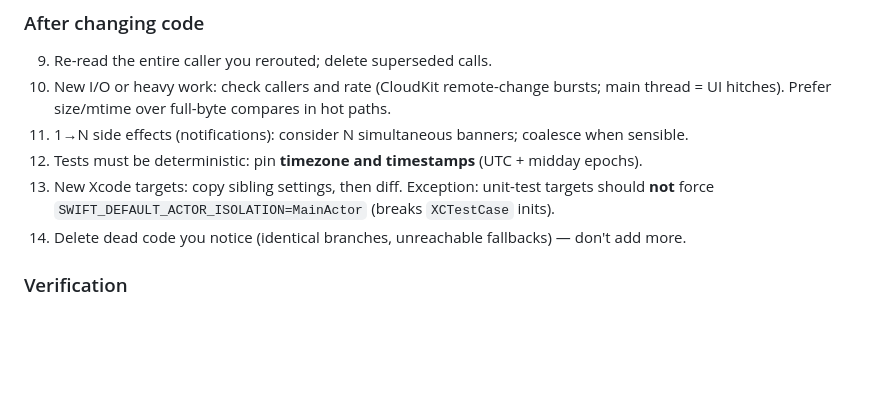
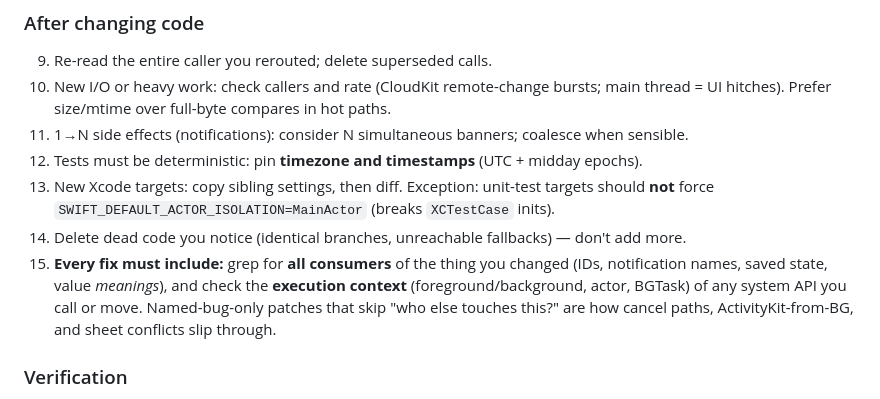
Before and after one commit to bigc0127/NicNark-2, a Markdown page: AGENTS.md, the part around the change. Rendered like a GitHub page; blank space fills up the shorter version.

Commit message:
AGENTS.md: require consumer grep + execution-context check on every fix
Claude QA feedback: fixes were solid on named bugs but still missed
cross-component consequences. Rule 15 makes "who else touches this?" mandatory.

```diff
--- a/AGENTS.md
+++ b/AGENTS.md
@@ -81,6 +81,11 @@ See `CLAUDE.md` for full map. Hard rules:
 13. New Xcode targets: copy sibling settings, then diff. Exception: unit-test targets
     should **not** force `SWIFT_DEFAULT_ACTOR_ISOLATION=MainActor` (breaks `XCTestCase` inits).
 14. Delete dead code you notice (identical branches, unreachable fallbacks) — don't add more.
+15. **Every fix must include:** grep for **all consumers** of the thing you changed
+    (IDs, notification names, saved state, value *meanings*), and check the
+    **execution context** (foreground/background, actor, BGTask) of any system
+    API you call or move. Named-bug-only patches that skip "who else touches
+    this?" are how cancel paths, ActivityKit-from-BG, and sheet conflicts slip through.
 
 ### Verification
 
```
